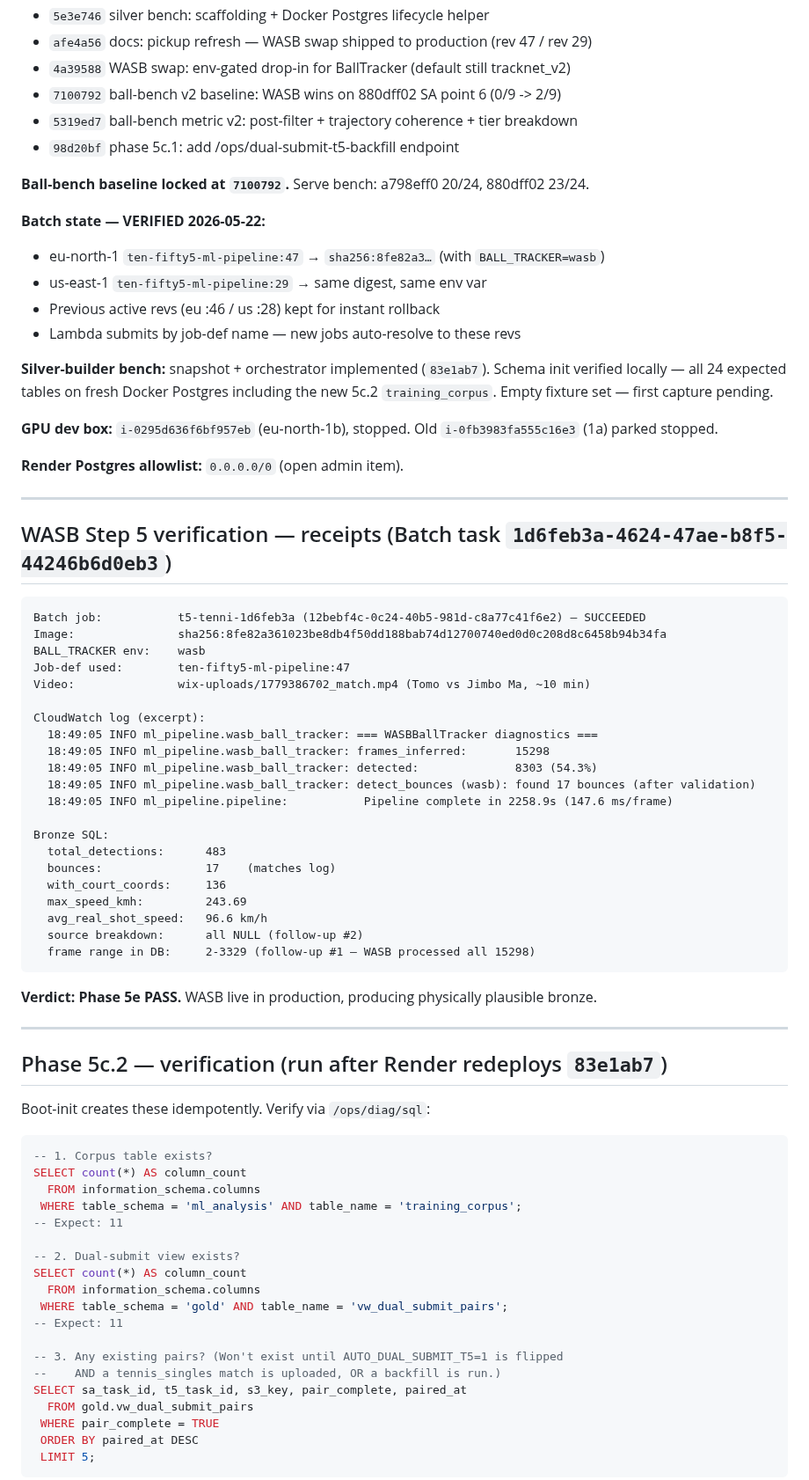
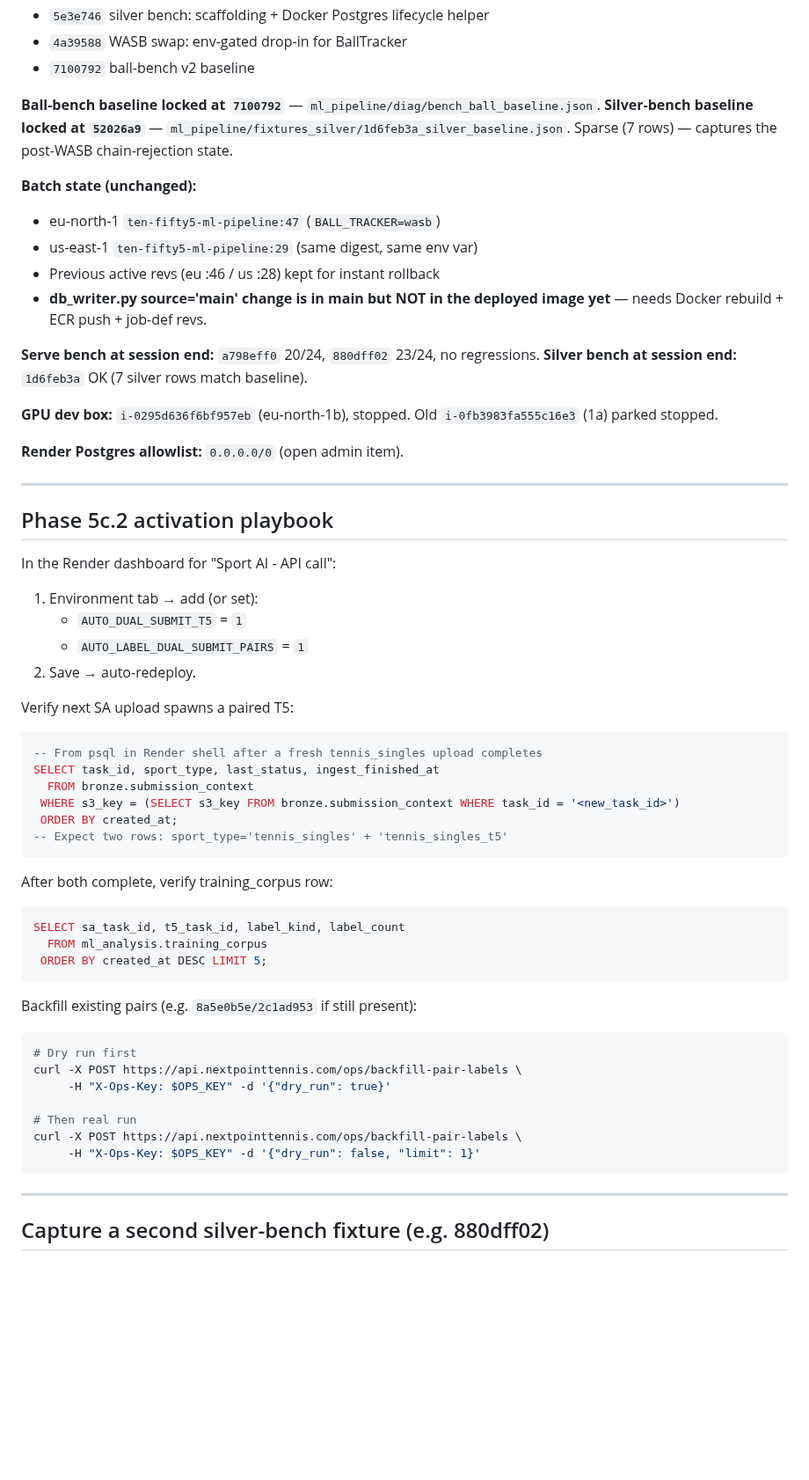
Before and after one commit to NxtPoint/webhook-server, a Markdown page: .claude/next_session_pickup.md, the part around one of its changes. Shown at 88% size. GitHub-like rendering; blank space fills up the shorter version.

````diff
--- a/.claude/next_session_pickup.md
+++ b/.claude/next_session_pickup.md
@@ -92,19 +103,18 @@ Expect: `a798eff0` 20/24, `880dff02` 23/24, no regressions.
 - `5e3e746` silver bench: scaffolding + Docker Postgres lifecycle helper
-- `afe4a56` docs: pickup refresh — WASB swap shipped to production (rev 47 / rev 29)
-- `4a39588` WASB swap: env-gated drop-in for BallTracker (default still tracknet_v2)
-- `7100792` ball-bench v2 baseline: WASB wins on 880dff02 SA point 6 (0/9 -> 2/9)
-- `5319ed7` ball-bench metric v2: post-filter + trajectory coherence + tier breakdown
-- `98d20bf` phase 5c.1: add /ops/dual-submit-t5-backfill endpoint
+- `4a39588` WASB swap: env-gated drop-in for BallTracker
+- `7100792` ball-bench v2 baseline
 
-**Ball-bench baseline locked at `7100792`.** Serve bench: a798eff0 20/24, 880dff02 23/24.
+**Ball-bench baseline locked at `7100792`** — `ml_pipeline/diag/bench_ball_baseline.json`.
+**Silver-bench baseline locked at `52026a9`** — `ml_pipeline/fixtures_silver/1d6feb3a_silver_baseline.json`. Sparse (7 rows) — captures the post-WASB chain-rejection state.
 
-**Batch state — VERIFIED 2026-05-22:**
-- eu-north-1 `ten-fifty5-ml-pipeline:47` → `sha256:8fe82a3…` (with `BALL_TRACKER=wasb`)
-- us-east-1 `ten-fifty5-ml-pipeline:29` → same digest, same env var
+**Batch state (unchanged):**
+- eu-north-1 `ten-fifty5-ml-pipeline:47` (`BALL_TRACKER=wasb`)
+- us-east-1 `ten-fifty5-ml-pipeline:29` (same digest, same env var)
 - Previous active revs (eu :46 / us :28) kept for instant rollback
-- Lambda submits by job-def name — new jobs auto-resolve to these revs
+- **db_writer.py source='main' change is in main but NOT in the deployed image yet** — needs Docker rebuild + ECR push + job-def revs.
 
-**Silver-builder bench:** snapshot + orchestrator implemented (`83e1ab7`). Schema init verified locally — all 24 expected tables on fresh Docker Postgres including the new 5c.2 `training_corpus`. Empty fixture set — first capture pending.
+**Serve bench at session end:** `a798eff0` 20/24, `880dff02` 23/24, no regressions.
+**Silver bench at session end:** `1d6feb3a` OK (7 silver rows match baseline).
 
 **GPU dev box:** `i-0295d636f6bf957eb` (eu-north-1b), stopped. Old `i-0fb3983fa555c16e3` (1a) parked stopped.
 
@@ -112,59 +122,44 @@ Expect: `a798eff0` 20/24, `880dff02` 23/24, no regressions.
 
 ---
 
-## WASB Step 5 verification — receipts (Batch task `1d6feb3a-4624-47ae-b8f5-44246b6d0eb3`)
+## Phase 5c.2 activation playbook
 
-```
-Batch job:           t5-tenni-1d6feb3a (12bebf4c-0c24-40b5-981d-c8a77c41f6e2) — SUCCEEDED
-Image:               sha256:8fe82a361023be8db4f50dd188bab74d12700740ed0d0c208d8c6458b94b34fa
-BALL_TRACKER env:    wasb
-Job-def used:        ten-fifty5-ml-pipeline:47
-Video:               wix-uploads/1779386702_match.mp4 (Tomo vs Jimbo Ma, ~10 min)
+In the Render dashboard for "Sport AI - API call":
 
-CloudWatch log (excerpt):
-  18:49:05 INFO ml_pipeline.wasb_ball_tracker: === WASBBallTracker diagnostics ===
-  18:49:05 INFO ml_pipeline.wasb_ball_tracker: frames_inferred:       15298
-  18:49:05 INFO ml_pipeline.wasb_ball_tracker: detected:              8303 (54.3%)
-  18:49:05 INFO ml_pipeline.wasb_ball_tracker: detect_bounces (wasb): found 17 bounces (after validation)
-  18:49:05 INFO ml_pipeline.pipeline:           Pipeline complete in 2258.9s (147.6 ms/frame)
+1. Environment tab → add (or set):
+   - `AUTO_DUAL_SUBMIT_T5` = `1`
+   - `AUTO_LABEL_DUAL_SUBMIT_PAIRS` = `1`
+2. Save → auto-redeploy.
 
-Bronze SQL:
-  total_detections:      483
-  bounces:               17    (matches log)
-  with_court_coords:     136
-  max_speed_kmh:         243.69
-  avg_real_shot_speed:   96.6 km/h
-  source breakdown:      all NULL (follow-up #2)
-  frame range in DB:     2-3329 (follow-up #1 — WASB processed all 15298)
+Verify next SA upload spawns a paired T5:
+```sql
+-- From psql in Render shell after a fresh tennis_singles upload completes
+SELECT task_id, sport_type, last_status, ingest_finished_at
+  FROM bronze.submission_context
+ WHERE s3_key = (SELECT s3_key FROM bronze.submission_context WHERE task_id = '<new_task_id>')
+ ORDER BY created_at;
+-- Expect two rows: sport_type='tennis_singles' + 'tennis_singles_t5'
 ```
 
-**Verdict: Phase 5e PASS.** WASB live in production, producing physically plausible bronze.
+After both complete, verify training_corpus row:
+```sql
+SELECT sa_task_id, t5_task_id, label_kind, label_count
+  FROM ml_analysis.training_corpus
+ ORDER BY created_at DESC LIMIT 5;
+```
+
+Backfill existing pairs (e.g. `8a5e0b5e/2c1ad953` if still present):
+```bash
+# Dry run first
+curl -X POST https://api.nextpointtennis.com/ops/backfill-pair-labels \
+     -H "X-Ops-Key: $OPS_KEY" -d '{"dry_run": true}'
+
+# Then real run
+curl -X POST https://api.nextpointtennis.com/ops/backfill-pair-labels \
+     -H "X-Ops-Key: $OPS_KEY" -d '{"dry_run": false, "limit": 1}'
+```
 
 ---
 
-## Phase 5c.2 — verification (run after Render redeploys `83e1ab7`)
+## Capture a second silver-bench fixture (e.g. 880dff02)
 
-Boot-init creates these idempotently. Verify via `/ops/diag/sql`:
-
-```sql
--- 1. Corpus table exists?
-SELECT count(*) AS column_count
-  FROM information_schema.columns
- WHERE table_schema = 'ml_analysis' AND table_name = 'training_corpus';
--- Expect: 11
-
--- 2. Dual-submit view exists?
-SELECT count(*) AS column_count
-  FROM information_schema.columns
- WHERE table_schema = 'gold' AND table_name = 'vw_dual_submit_pairs';
--- Expect: 11
-
--- 3. Any existing pairs? (Won't exist until AUTO_DUAL_SUBMIT_T5=1 is flipped
---    AND a tennis_singles match is uploaded, OR a backfill is run.)
-SELECT sa_task_id, t5_task_id, s3_key, pair_complete, paired_at
-  FROM gold.vw_dual_submit_pairs
- WHERE pair_complete = TRUE
- ORDER BY paired_at DESC
- LIMIT 5;
-```
-
````
Also changed, not shown: other parts of .claude/next_session_pickup.md (+49 -80 lines).
